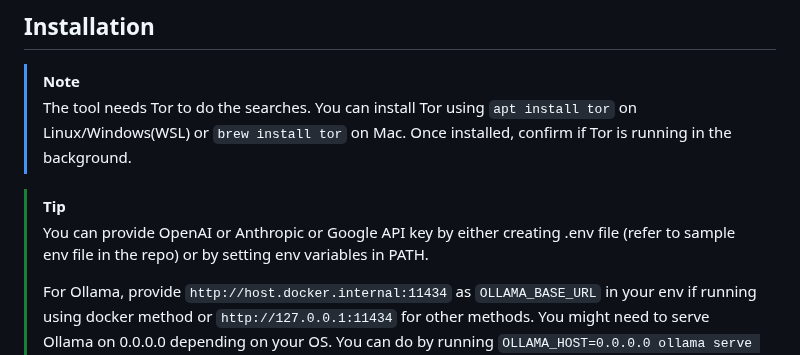
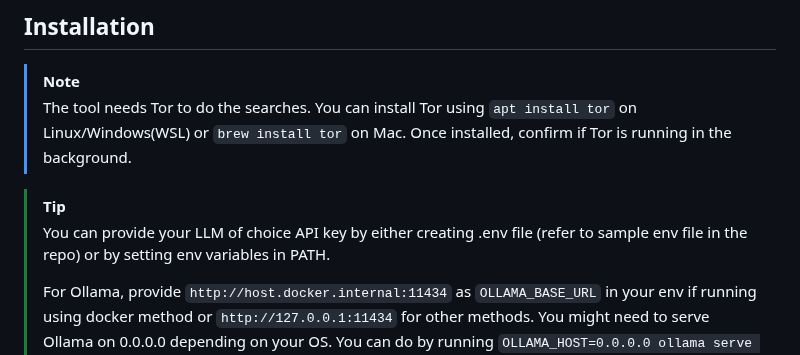
Before and after one commit to apurvsinghgautam/robin, a Markdown page: README.md, the part around one of its changes. Drawn GitHub-style.

```diff
--- a/README.md
+++ b/README.md
@@ -35,7 +35,7 @@
 > The tool needs Tor to do the searches. You can install Tor using `apt install tor` on Linux/Windows(WSL) or `brew install tor` on Mac. Once installed, confirm if Tor is running in the background.
 
 > [!TIP]
-> You can provide OpenAI or Anthropic or Google API key by either creating .env file (refer to sample env file in the repo) or by setting env variables in PATH.
+> You can provide your LLM of choice API key by either creating .env file (refer to sample env file in the repo) or by setting env variables in PATH.
 >
 > For Ollama, provide `http://host.docker.internal:11434` as `OLLAMA_BASE_URL` in your env if running using docker method or `http://127.0.0.1:11434` for other methods. You might need to serve Ollama on 0.0.0.0 depending on your OS. You can do by running `OLLAMA_HOST=0.0.0.0 ollama serve &` in your terminal.
 
```
Also changed, not shown: other parts of README.md (+1 -1 lines).
